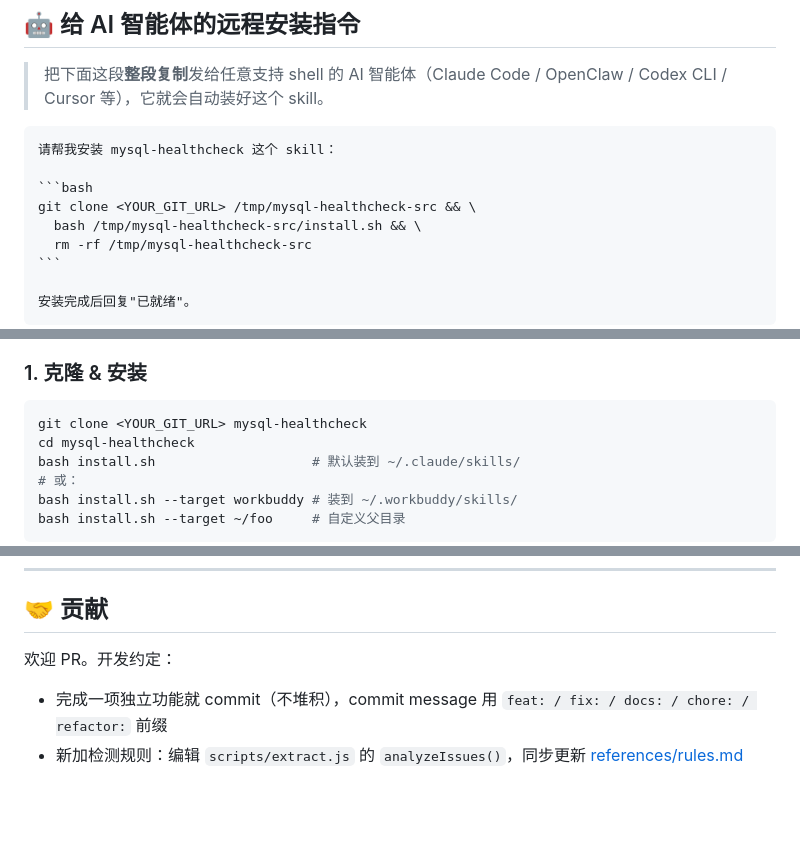
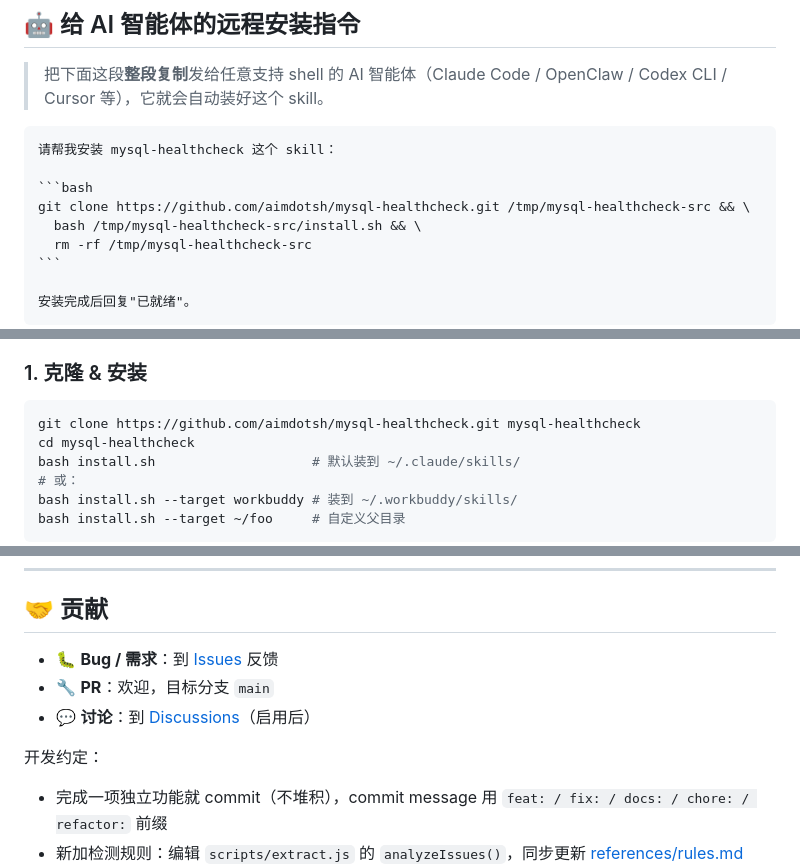
Before and after one commit to aimdotsh/mysql-healthcheck, a Markdown page: README.md, 3 parts joined by grey strips. GitHub-like rendering; blank space fills up the shorter version.

Commit message:
docs(readme): 填入实际 GitHub 仓库地址 + GitHub badges（与 dist 同步）

````diff
--- a/README.md
+++ b/README.md
@@ -31,7 +34,7 @@
 请帮我安装 mysql-healthcheck 这个 skill：
 
 ```bash
-git clone <YOUR_GIT_URL> /tmp/mysql-healthcheck-src && \
+git clone https://github.com/aimdotsh/mysql-healthcheck.git /tmp/mysql-healthcheck-src && \
   bash /tmp/mysql-healthcheck-src/install.sh && \
   rm -rf /tmp/mysql-healthcheck-src
 ```
@@ -119,7 +122,7 @@ git clone <YOUR_GIT_URL> /tmp/mysql-healthcheck-src && \
 ### 1. 克隆 & 安装
 
 ```bash
-git clone <YOUR_GIT_URL> mysql-healthcheck
+git clone https://github.com/aimdotsh/mysql-healthcheck.git mysql-healthcheck
 cd mysql-healthcheck
 bash install.sh                    # 默认装到 ~/.claude/skills/
 # 或：
@@ -253,7 +256,11 @@ Claude 会自动加载本 skill 的 `SKILL.md` playbook，按 2 步流程完成
 
 ## 🤝 贡献
 
-欢迎 PR。开发约定：
+- 🐛 **Bug / 需求**：到 [Issues](https://github.com/aimdotsh/mysql-healthcheck/issues) 反馈
+- 🔧 **PR**：欢迎，目标分支 `main`
+- 💬 **讨论**：到 [Discussions](https://github.com/aimdotsh/mysql-healthcheck/discussions)（启用后）
+
+开发约定：
 
 - 完成一项独立功能就 commit（不堆积），commit message 用 `feat: / fix: / docs: / chore: / refactor:` 前缀
 - 新加检测规则：编辑 `scripts/extract.js` 的 `analyzeIssues()`，同步更新 [references/rules.md](references/rules.md)
````
Also changed, not shown: other parts of README.md (+3 -0 lines).
